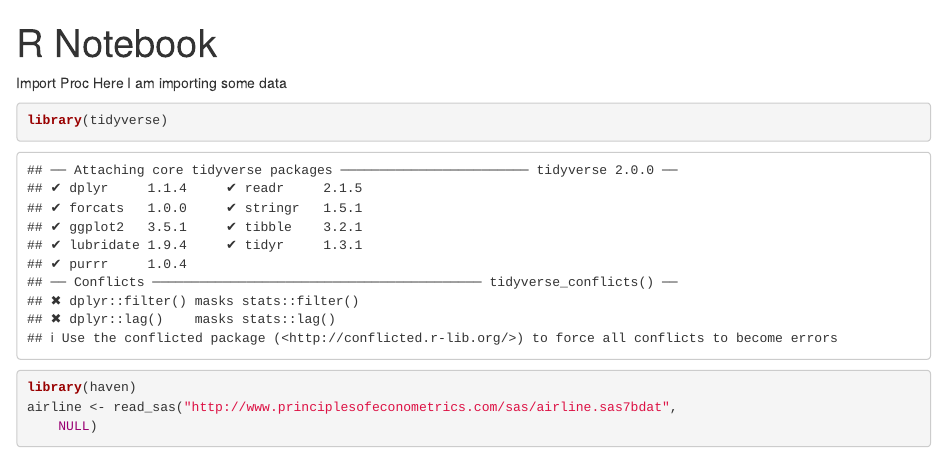
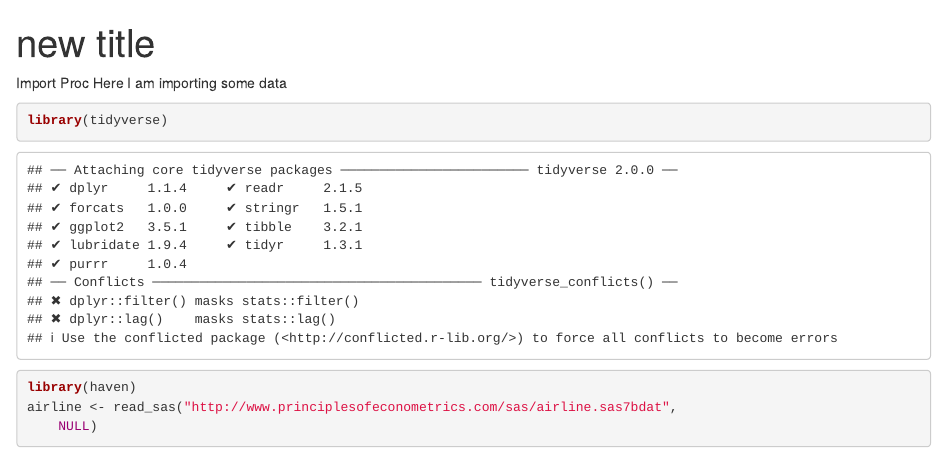
Before and after one commit to Voltorr/Training, an R Markdown document (awesome.Rmd): the page in a window 1100 px wide, from its top. Rendered offline with R 4.5, knitr and Pandoc, with nearby package versions; some code elsewhere in the file could not run offline.

Commit message:
newer commit

```diff
--- a/awesome.Rmd
+++ b/awesome.Rmd
@@ -1,5 +1,5 @@
 ---
-title: "R Notebook"
+title: "new title"
 output: html_notebook
 ---
 
```
